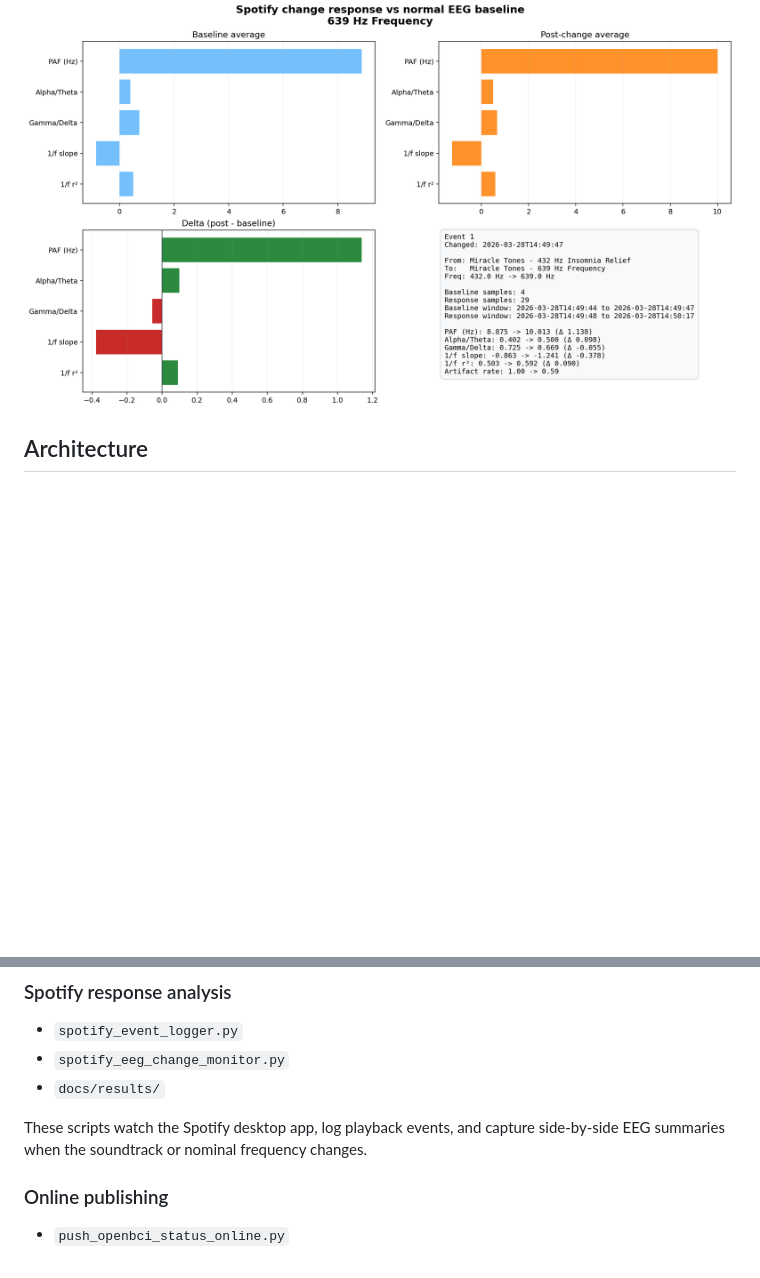
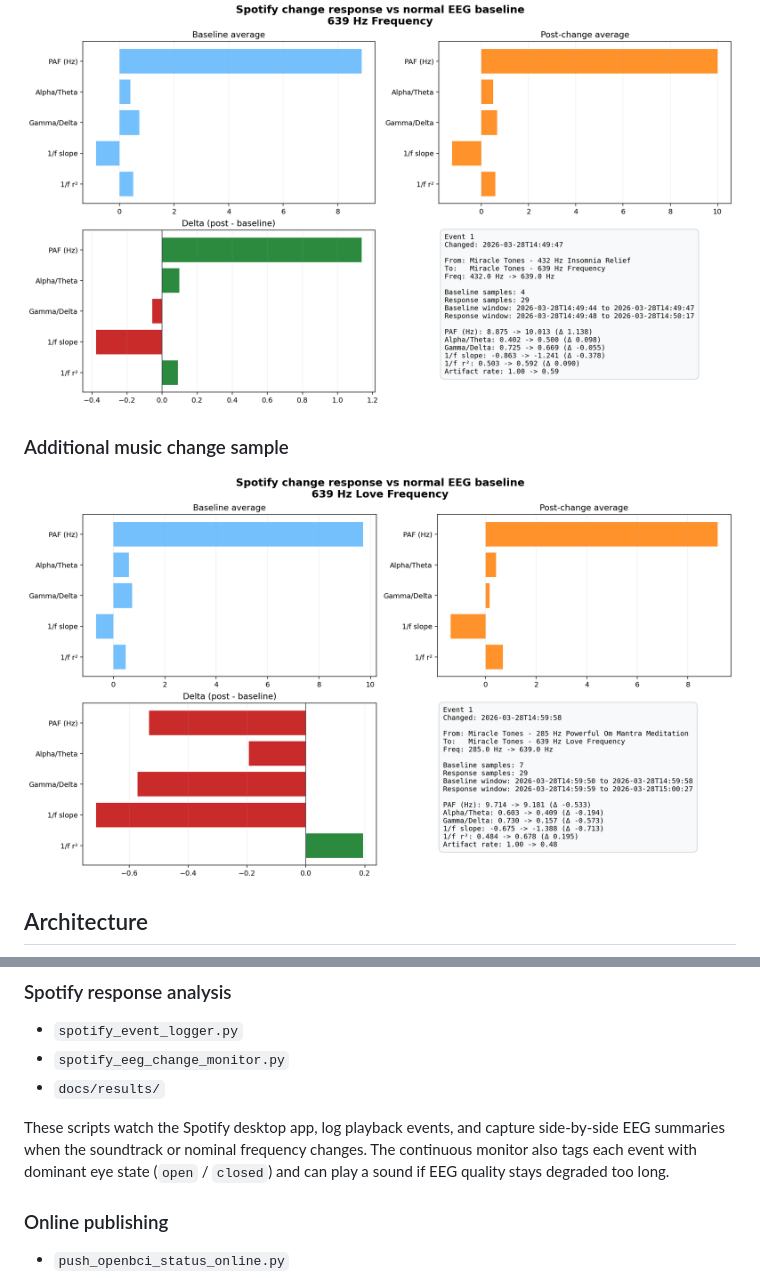
Before and after one commit to InquilineKea/openbci-motion-tracking-2026-03-28, a Markdown page: README.md, 2 parts joined by grey strips. GitHub-like rendering; pictures changed too: docs/results/spotify_eeg_event_01_639-hz-love-frequency.png (added); blank space fills up the shorter version.

Commit message:
Update continuous Spotify EEG monitor and add latest result

```diff
--- a/README.md
+++ b/README.md
@@ -24,6 +24,10 @@ This repo contains the standalone tooling produced on March 28, 2026 for:
 ### Music change response sample
 
 ![Spotify EEG response side by side](docs/results/spotify_eeg_event_01_639-hz-frequency_side_by_side.png)
+
+### Additional music change sample
+
+![Spotify EEG response love frequency](docs/results/spotify_eeg_event_01_639-hz-love-frequency.png)
 
 ## Architecture
 
@@ -82,6 +86,7 @@ These scripts provide lightweight webcam-based event tagging, coarse gaze tracki
 - `docs/results/`
 
 These scripts watch the Spotify desktop app, log playback events, and capture side-by-side EEG summaries when the soundtrack or nominal frequency changes.
+The continuous monitor also tags each event with dominant eye state (`open` / `closed`) and can play a sound if EEG quality stays degraded too long.
 
 ### Online publishing
 
```
Also changed, not shown: 1 other file.
